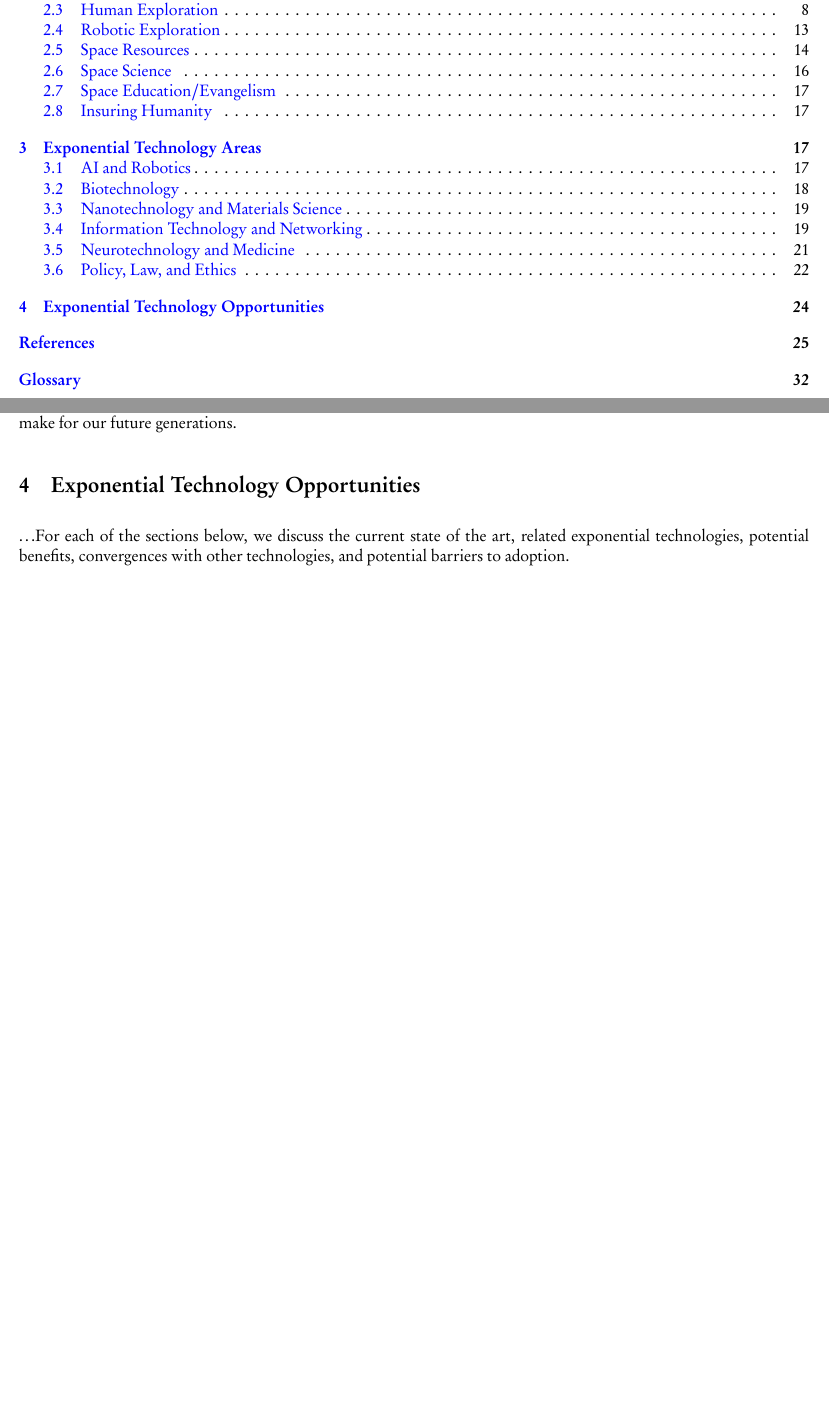
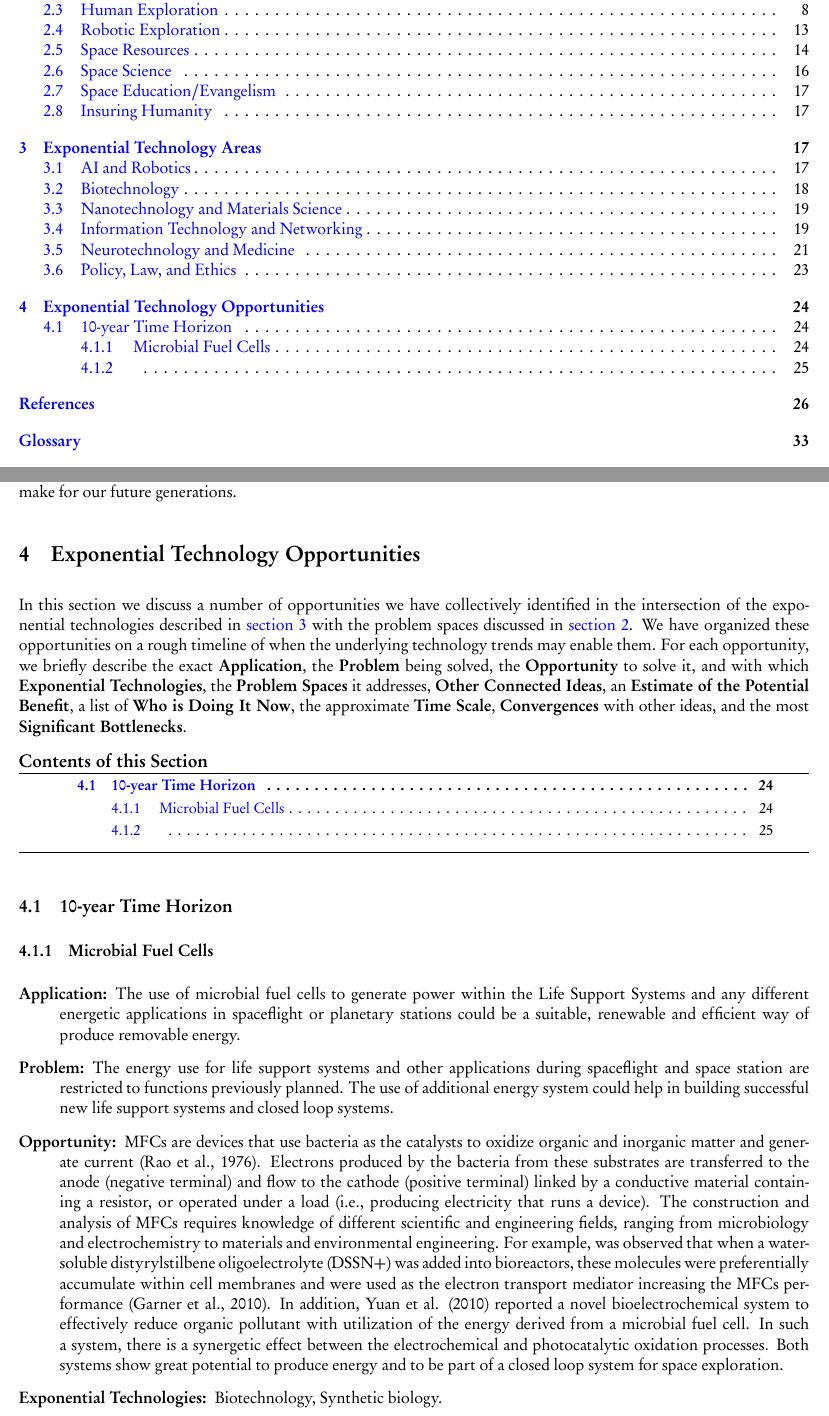
Before and after one commit to davidad/etir, a LaTeX document (etir.tex): two parts of pages 2 and 24 of 34 before the commit and two parts of pages 2 and 24 of 35 after it, joined at a grey line, cut so that both start at the same text, the shorter picture padded with empty space. The pictures show the PDF file etir.pdf that the author committed with the source.

Commit message:
First Exp. Tech. Opportunity

```diff
--- a/etir.tex
+++ b/etir.tex
@@ -1320,8 +1325,22 @@ in-depth analysis of conceptual solutions to those areas that appear
 more fruitful.
 \end{comment}
 
+In this section we discuss a number of opportunities we have collectively
+identified in the intersection of the exponential technologies described in
+\autoref{et-overview} with the problem spaces discussed in
+\autoref{problem-spaces}. We have organized these opportunities on a rough
+timeline of when the underlying technology trends may enable them. For each
+opportunity, we briefly describe the exact {\bf Application}, the {\bf Problem}
+being solved, the {\bf Opportunity} to solve it, and with which {\bf
+Exponential Technologies}, the {\bf Problem Spaces} it addresses, {\bf Other
+Connected Ideas}, an {\bf Estimate of the Potential Benefit}, a list of {\bf
+Who is Doing It Now}, the approximate {\bf Time Scale}, {\bf Convergences} with
+other ideas, and the most {\bf Significant Bottlenecks}.
+
+\begin{comment}
 $\ldots$For each of the sections below, we discuss the current state of the art,
 related exponential technologies, potential benefits, convergences with other
 technologies, and potential barriers to adoption.
+\end{comment}
 
 \secttoc
@@ -1328,2 +1348,43 @@ technologies, and potential barriers to adoption.
 
-\input{chrisographs}
+\subsection{10-year Time Horizon}
+
+\subsubsection{Microbial Fuel Cells}
+
+\begin{description}
+\item[Application:] The use of microbial fuel cells to generate power within
+the Life Support Systems and any different energetic applications in
+spaceflight or planetary stations could be a suitable, renewable and
+efficient way of produce removable energy.
+\item[Problem:] The energy use for life support systems and other
+applications during spaceflight and space station are restricted to
+functions previously planned. The use of additional energy system
+could help in building successful new life support systems and closed
+loop systems.
+\item[Opportunity:] MFCs are devices that use bacteria as the catalysts to
+oxidize organic and inorganic matter and generate current (Rao et al.,
+1976). Electrons produced by the bacteria from these substrates are
+transferred to the anode (negative terminal) and flow to the cathode
+(positive terminal) linked by a conductive material containing a
+resistor, or operated under a load (i.e., producing electricity that
+runs a device). The construction and analysis of MFCs requires
+knowledge of different scientific and engineering fields, ranging from
+microbiology and electrochemistry to materials and environmental
+engineering. For example, was observed that when a water-soluble
+distyrylstilbene oligoelectrolyte (DSSN+) was added into bioreactors,
+these molecules were preferentially accumulate within cell membranes
+and were used as the electron transport mediator increasing the MFCs
+performance (Garner et al., 2010). In addition, Yuan et al. (2010)
+reported a novel bioelectrochemical system to effectively reduce
+organic pollutant with utilization of the energy derived from a
+microbial fuel cell. In such a system, there is a synergetic effect
+between the electrochemical and photocatalytic oxidation processes.
+Both systems show great potential to produce energy and to be part of
+a closed loop system for space exploration.
+\item[Exponential Technologies:] Biotechnology, Synthetic biology.
+\item[Grand Challenges:] Human exploration (staying there, life support systems)
+\item[Other Connected Ideas:] Closed loop systems, bioconductors
+\item[Estimate of the Potential Benefit:] A better source of energy which can
+be used in space propulsion and activation of improved life support
+systems.
+\item[Who is doing it:] \hfill
+\begin{enumerate}
@@ -1329,0 +1398 @@ technologies, and potential barriers to adoption.
+\end{enumerate}
```
Also changed, not shown: etir.pdf, etir.tex (25 more changed lines).
